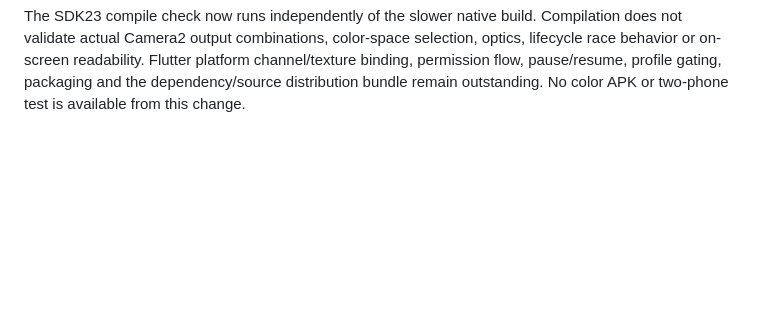
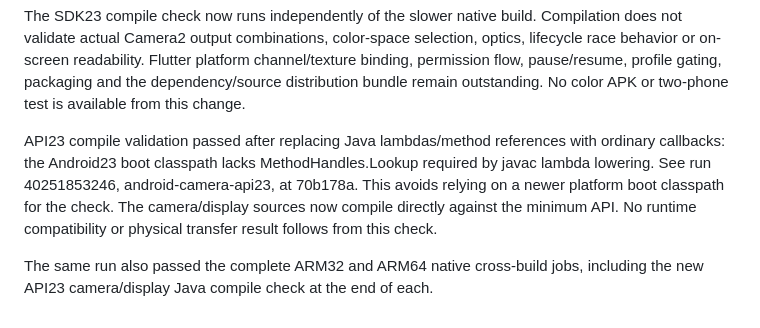
Before and after one commit to MahmoudAbiad/ViaDrop, a Markdown page: docs/CIMBAR_INTEGRATION.md, the part around the change. Rendered like a GitHub page; blank space fills up the shorter version.

```diff
--- a/docs/CIMBAR_INTEGRATION.md
+++ b/docs/CIMBAR_INTEGRATION.md
@@ -124,3 +124,14 @@ selection, optics, lifecycle race behavior or on-screen readability. Flutter
 platform channel/texture binding, permission flow, pause/resume, profile gating,
 packaging and the dependency/source distribution bundle remain outstanding.
 No color APK or two-phone test is available from this change.
+
+
+API23 compile validation passed after replacing Java lambdas/method references
+with ordinary callbacks: the Android23 boot classpath lacks MethodHandles.Lookup
+required by javac lambda lowering. See run 40251853246, android-camera-api23, at
+70b178a. This avoids relying on a newer platform boot classpath for the check.
+The camera/display sources now compile directly against the minimum API. No
+runtime compatibility or physical transfer result follows from this check.
+
+The same run also passed the complete ARM32 and ARM64 native cross-build jobs,
+including the new API23 camera/display Java compile check at the end of each.
```
Also changed, not shown: TESTING.md (+31 -0 lines).
